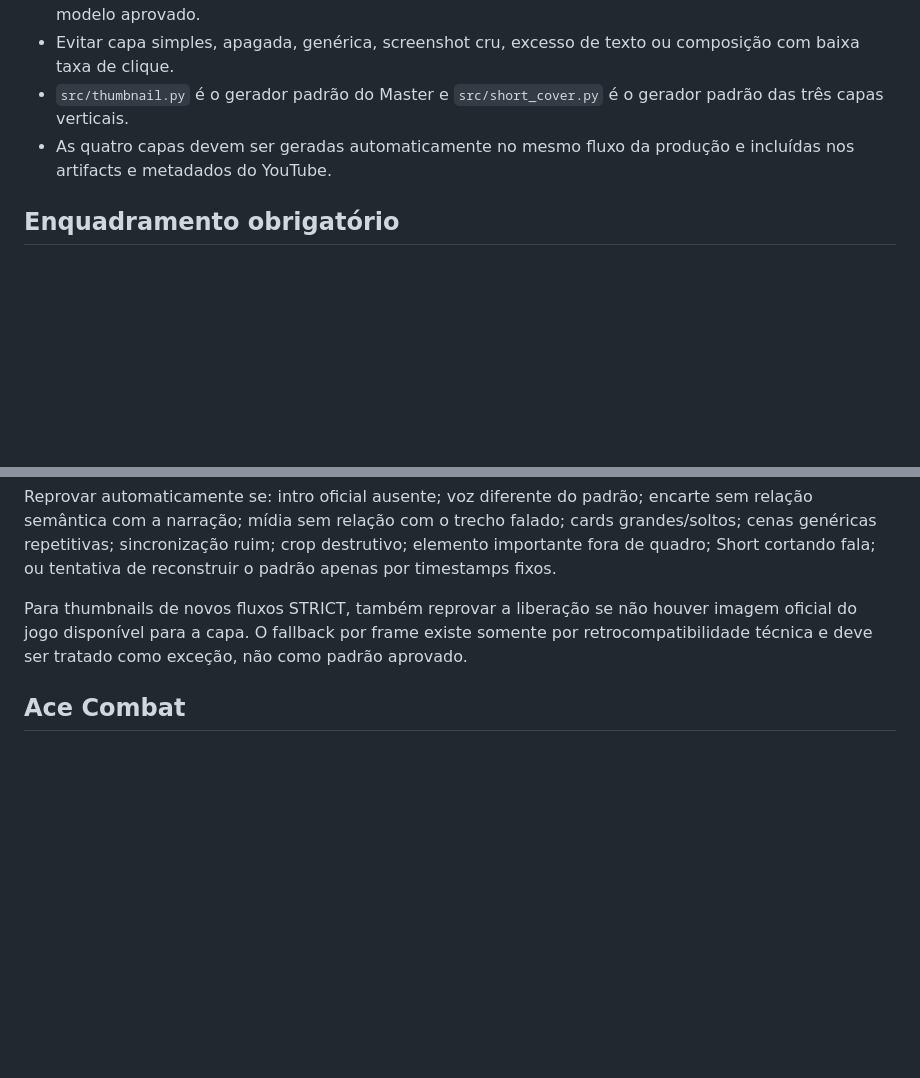
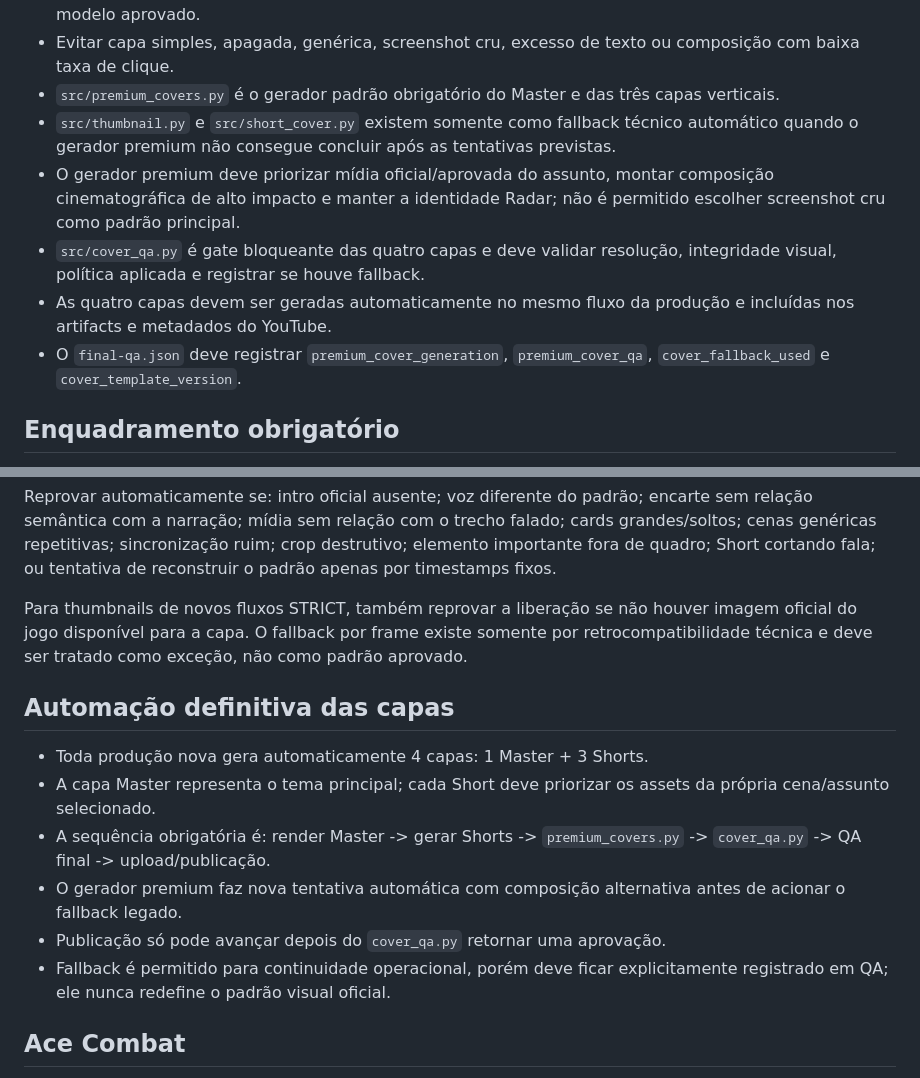
Before and after one commit to Luizfcalori/radar-dos-games, a Markdown page: production/reference-standard.md, 2 parts joined by grey strips. GitHub-like rendering; blank space fills up the shorter version.

Commit message:
standard: make premium automatic covers the permanent channel rule

```diff
--- a/production/reference-standard.md
+++ b/production/reference-standard.md
@@ -29,8 +29,12 @@ Referência visual aprovada em 06/10/2026: família de capas enviada pelo usuár
 - A arte do jogo é protagonista; adaptar personagens, cenário, inimigos e atmosfera ao jogo atual, preservando a mesma linguagem visual da marca.
 - Usar painel/faixa inferior estilizada para subtítulo ou complemento curto, sempre coerente com o modelo aprovado.
 - Evitar capa simples, apagada, genérica, screenshot cru, excesso de texto ou composição com baixa taxa de clique.
-- `src/thumbnail.py` é o gerador padrão do Master e `src/short_cover.py` é o gerador padrão das três capas verticais.
+- `src/premium_covers.py` é o gerador padrão obrigatório do Master e das três capas verticais.
+- `src/thumbnail.py` e `src/short_cover.py` existem somente como fallback técnico automático quando o gerador premium não consegue concluir após as tentativas previstas.
+- O gerador premium deve priorizar mídia oficial/aprovada do assunto, montar composição cinematográfica de alto impacto e manter a identidade Radar; não é permitido escolher screenshot cru como padrão principal.
+- `src/cover_qa.py` é gate bloqueante das quatro capas e deve validar resolução, integridade visual, política aplicada e registrar se houve fallback.
 - As quatro capas devem ser geradas automaticamente no mesmo fluxo da produção e incluídas nos artifacts e metadados do YouTube.
+- O `final-qa.json` deve registrar `premium_cover_generation`, `premium_cover_qa`, `cover_fallback_used` e `cover_template_version`.
 
 ## Enquadramento obrigatório
 - Nenhuma imagem/gameplay contextual pode sofrer crop destrutivo que corte personagem, HUD, texto, logo ou elemento importante.
@@ -51,6 +55,14 @@ Reprovar automaticamente se: intro oficial ausente; voz diferente do padrão; en
 
 Para thumbnails de novos fluxos STRICT, também reprovar a liberação se não houver imagem oficial do jogo disponível para a capa. O fallback por frame existe somente por retrocompatibilidade técnica e deve ser tratado como exceção, não como padrão aprovado.
 
+## Automação definitiva das capas
+- Toda produção nova gera automaticamente 4 capas: 1 Master + 3 Shorts.
+- A capa Master representa o tema principal; cada Short deve priorizar os assets da própria cena/assunto selecionado.
+- A sequência obrigatória é: render Master -> gerar Shorts -> `premium_covers.py` -> `cover_qa.py` -> QA final -> upload/publicação.
+- O gerador premium faz nova tentativa automática com composição alternativa antes de acionar o fallback legado.
+- Publicação só pode avançar depois do `cover_qa.py` retornar uma aprovação.
+- Fallback é permitido para continuidade operacional, porém deve ficar explicitamente registrado em QA; ele nunca redefine o padrão visual oficial.
+
 ## Ace Combat
 Novo Master deve ser criado do zero. Nenhum render Ace Combat anterior é fonte visual/editorial. Os Masters Gears/Minecraft são as únicas referências de padrão.
 
```
